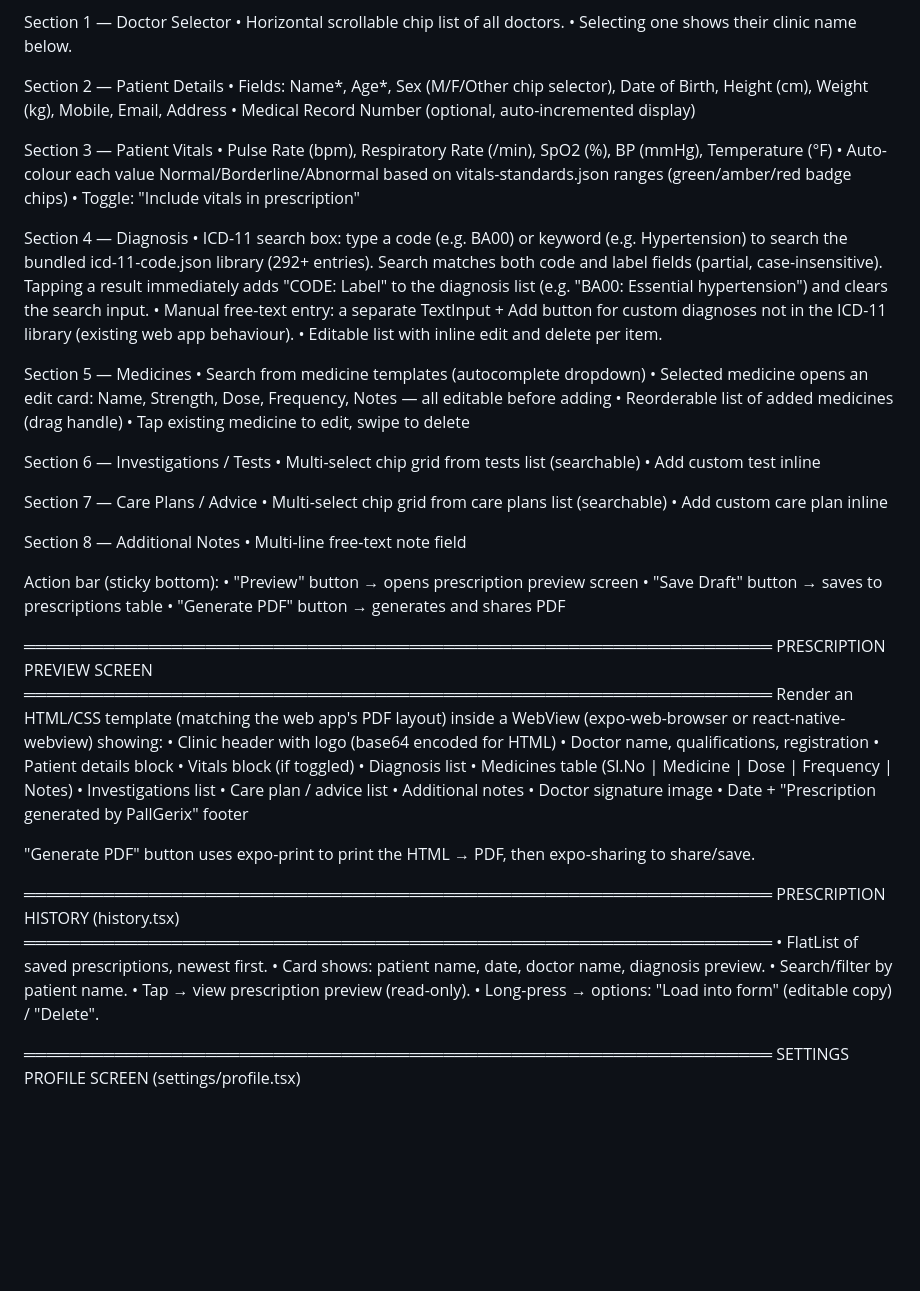
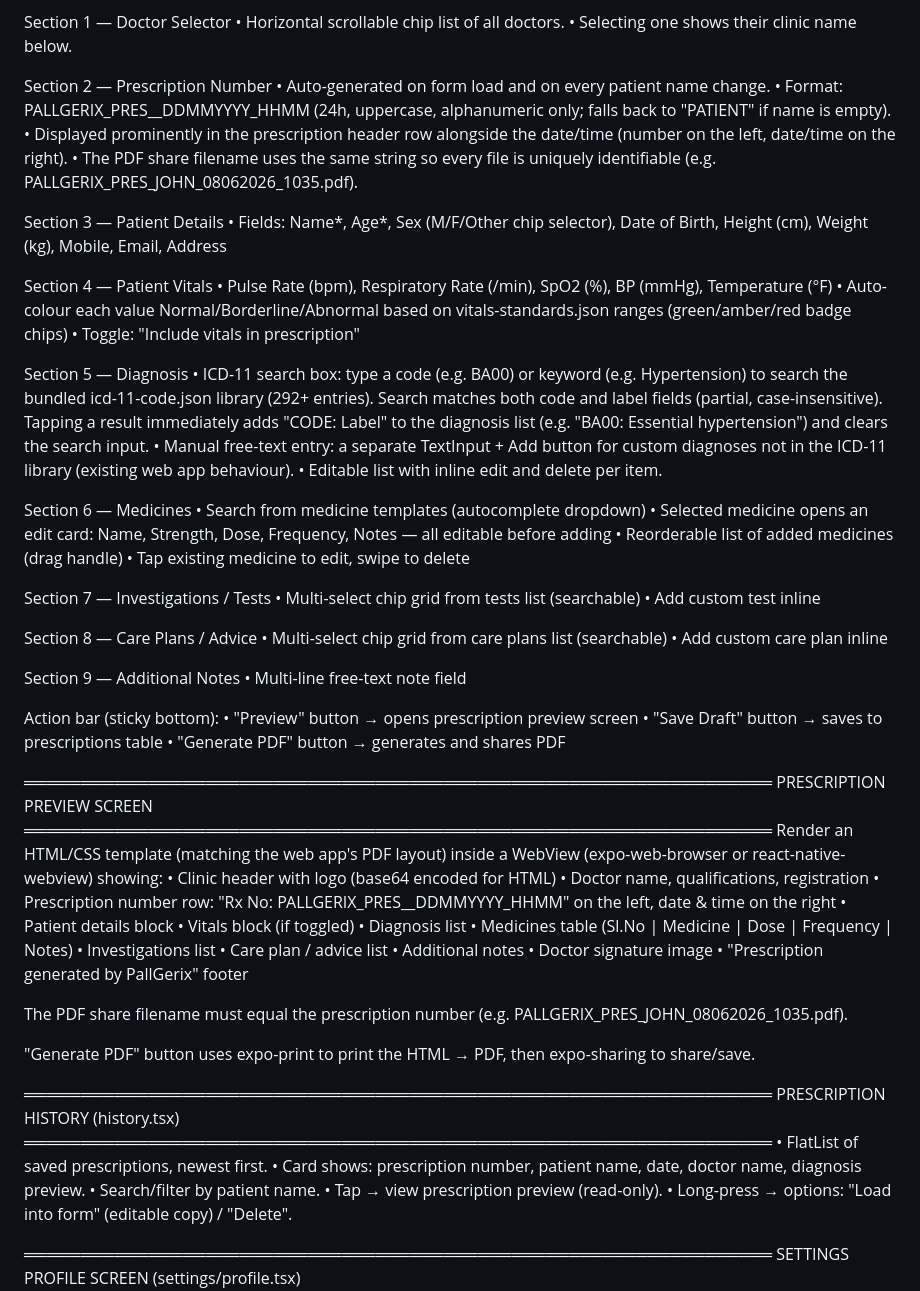
Before and after one commit to subeeshpk/pallgerix-prescription-spk, a Markdown page: MOBILE_APP_PROMPT.md, the part around the change. GitHub-like rendering; blank space fills up the shorter version.

```diff
--- a/MOBILE_APP_PROMPT.md
+++ b/MOBILE_APP_PROMPT.md
@@ -240,19 +240,27 @@ Section 1 — Doctor Selector
   • Horizontal scrollable chip list of all doctors.
   • Selecting one shows their clinic name below.
 
-Section 2 — Patient Details
+Section 2 — Prescription Number
+  • Auto-generated on form load and on every patient name change.
+  • Format: PALLGERIX_PRES_<FIRSTNAME>_DDMMYYYY_HHMM (24h, uppercase,
+    alphanumeric only; falls back to "PATIENT" if name is empty).
+  • Displayed prominently in the prescription header row alongside
+    the date/time (number on the left, date/time on the right).
+  • The PDF share filename uses the same string so every file is
+    uniquely identifiable (e.g. PALLGERIX_PRES_JOHN_08062026_1035.pdf).
+
+Section 3 — Patient Details
   • Fields: Name*, Age*, Sex (M/F/Other chip selector), Date of Birth,
     Height (cm), Weight (kg), Mobile, Email, Address
-  • Medical Record Number (optional, auto-incremented display)
 
-Section 3 — Patient Vitals
+Section 4 — Patient Vitals
   • Pulse Rate (bpm), Respiratory Rate (/min), SpO2 (%), BP (mmHg),
     Temperature (°F)
   • Auto-colour each value Normal/Borderline/Abnormal based on
     vitals-standards.json ranges (green/amber/red badge chips)
   • Toggle: "Include vitals in prescription"
 
-Section 4 — Diagnosis
+Section 5 — Diagnosis
   • ICD-11 search box: type a code (e.g. BA00) or keyword (e.g. Hypertension)
     to search the bundled icd-11-code.json library (292+ entries).
     Search matches both code and label fields (partial, case-insensitive).
@@ -262,22 +270,22 @@ Section 4 — Diagnosis
     diagnoses not in the ICD-11 library (existing web app behaviour).
   • Editable list with inline edit and delete per item.
 
-Section 5 — Medicines
+Section 6 — Medicines
   • Search from medicine templates (autocomplete dropdown)
   • Selected medicine opens an edit card: Name, Strength, Dose, Frequency,
     Notes — all editable before adding
   • Reorderable list of added medicines (drag handle)
   • Tap existing medicine to edit, swipe to delete
 
-Section 6 — Investigations / Tests
+Section 7 — Investigations / Tests
   • Multi-select chip grid from tests list (searchable)
   • Add custom test inline
 
-Section 7 — Care Plans / Advice
+Section 8 — Care Plans / Advice
   • Multi-select chip grid from care plans list (searchable)
   • Add custom care plan inline
 
-Section 8 — Additional Notes
+Section 9 — Additional Notes
   • Multi-line free-text note field
 
 Action bar (sticky bottom):
@@ -292,6 +300,8 @@ Render an HTML/CSS template (matching the web app's PDF layout) inside
 a WebView (expo-web-browser or react-native-webview) showing:
   • Clinic header with logo (base64 encoded for HTML)
   • Doctor name, qualifications, registration
+  • Prescription number row: "Rx No: PALLGERIX_PRES_<NAME>_DDMMYYYY_HHMM"
+    on the left, date & time on the right
   • Patient details block
   • Vitals block (if toggled)
   • Diagnosis list
@@ -300,7 +310,10 @@ a WebView (expo-web-browser or react-native-webview) showing:
   • Care plan / advice list
   • Additional notes
   • Doctor signature image
-  • Date + "Prescription generated by PallGerix" footer
+  • "Prescription generated by PallGerix" footer
+
+The PDF share filename must equal the prescription number
+(e.g. PALLGERIX_PRES_JOHN_08062026_1035.pdf).
 
 "Generate PDF" button uses expo-print to print the HTML → PDF,
 then expo-sharing to share/save.
@@ -309,7 +322,7 @@ then expo-sharing to share/save.
 PRESCRIPTION HISTORY (history.tsx)
 ══════════════════════════════════════════════════════════════════
   • FlatList of saved prescriptions, newest first.
-  • Card shows: patient name, date, doctor name, diagnosis preview.
+  • Card shows: prescription number, patient name, date, doctor name, diagnosis preview.
   • Search/filter by patient name.
   • Tap → view prescription preview (read-only).
   • Long-press → options: "Load into form" (editable copy) / "Delete".
```
Also changed, not shown: README.md (+2 -0 lines).
